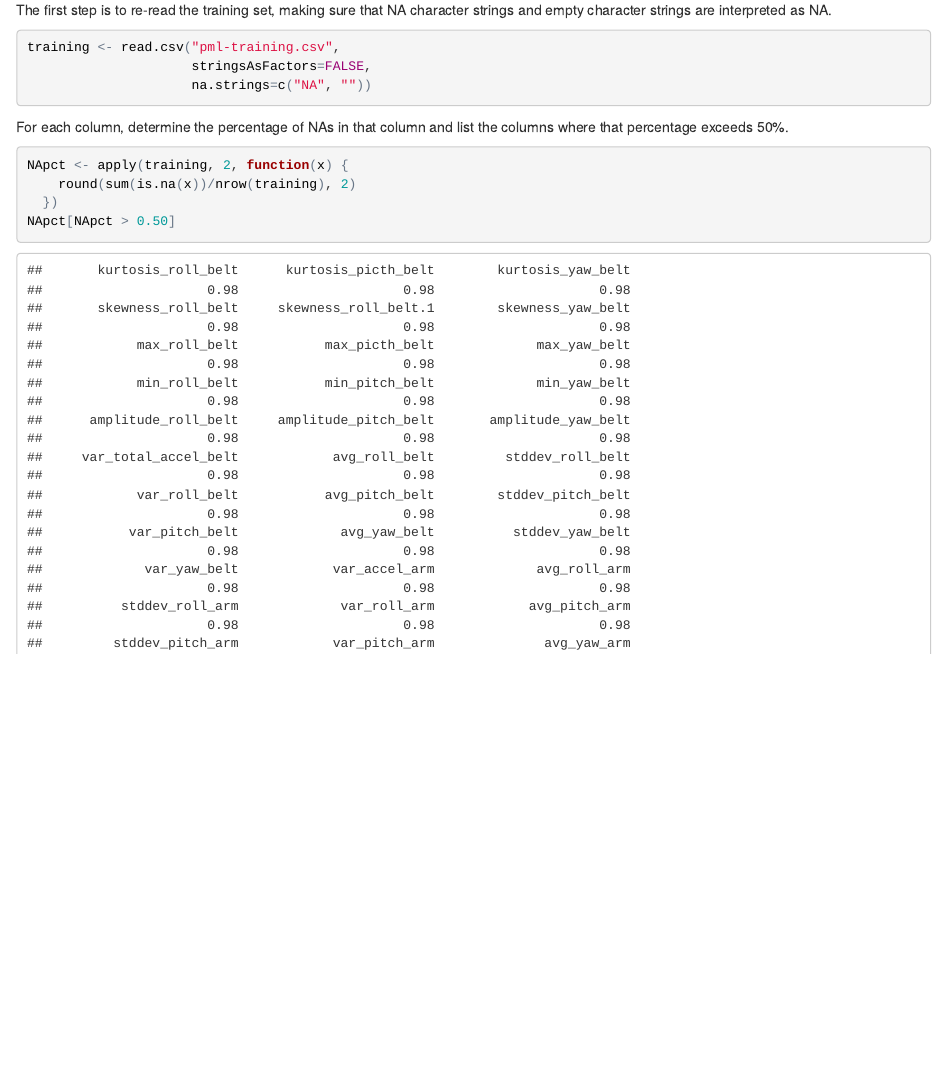
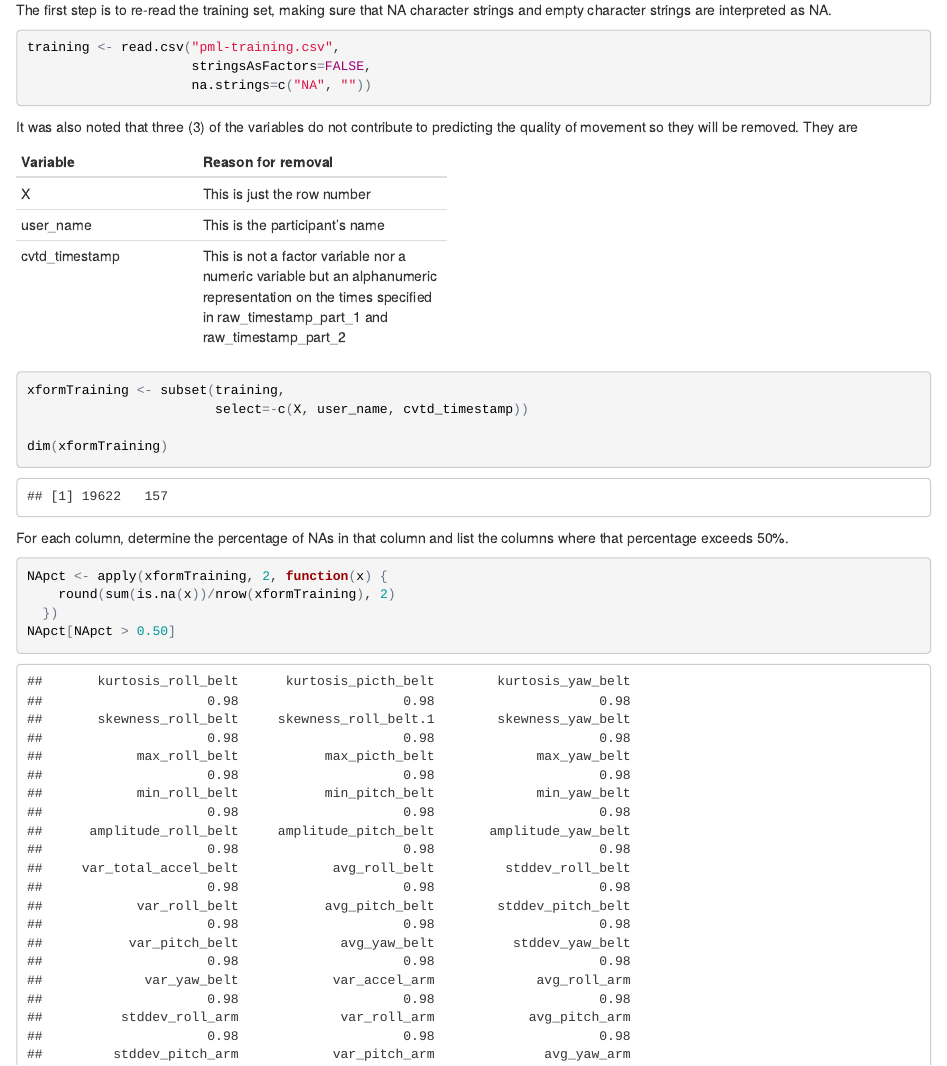
Before and after one commit to TransCender57/PracticalMachineLearningPeerProject, an R Markdown document (PracticalMachineLearning_PeerProject.Rmd): the page in a window 1100 px wide, from 4720 px down. The pictures show the output file PracticalMachineLearning_PeerProject.html that the author committed with the source, opened offline.

Commit message:
Removed observation number, user_name, and user friendly time

````diff
--- a/PracticalMachineLearning_PeerProject.Rmd
+++ b/PracticalMachineLearning_PeerProject.Rmd
@@ -81,12 +81,28 @@ training <- read.csv("pml-training.csv",
                      na.strings=c("NA", ""))
 ```
 
+It was also noted that three (3) of the variables do not contribute to
+predicting the quality of movement so they will be removed. They are
+
+Variable       | Reason for removal
+-------------- | ------------------
+X              | This is just the row number
+user_name      | This is the participant's name
+cvtd_timestamp | This is not a factor variable nor a numeric variable but an alphanumeric representation on the times specified in raw_timestamp_part_1 and raw_timestamp_part_2
+
+```{r}
+xformTraining <- subset(training,
+                        select=-c(X, user_name, cvtd_timestamp))
+
+dim(xformTraining)
+```
+
 For each column, determine the percentage of NAs in that column and list
 the columns where that percentage exceeds 50%.
 
 ```{r}
-NApct <- apply(training, 2, function(x) {
-    round(sum(is.na(x))/nrow(training), 2)
+NApct <- apply(xformTraining, 2, function(x) {
+    round(sum(is.na(x))/nrow(xformTraining), 2)
   })
 NApct[NApct > 0.50]
 ```
````
Also changed, not shown: PracticalMachineLearning_PeerProject.html, PracticalMachineLearning_PeerProject.Rmd (3 more changed lines).
